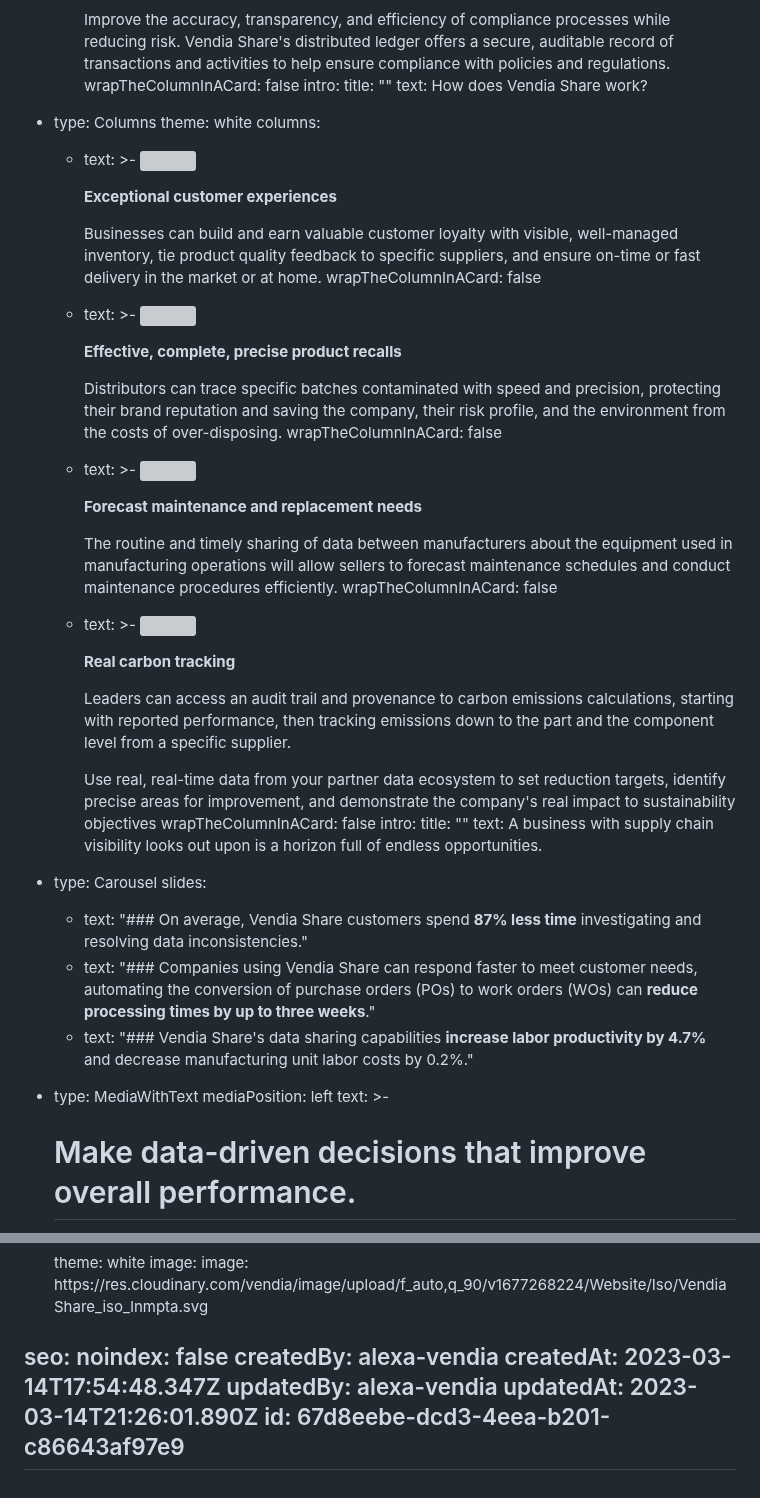
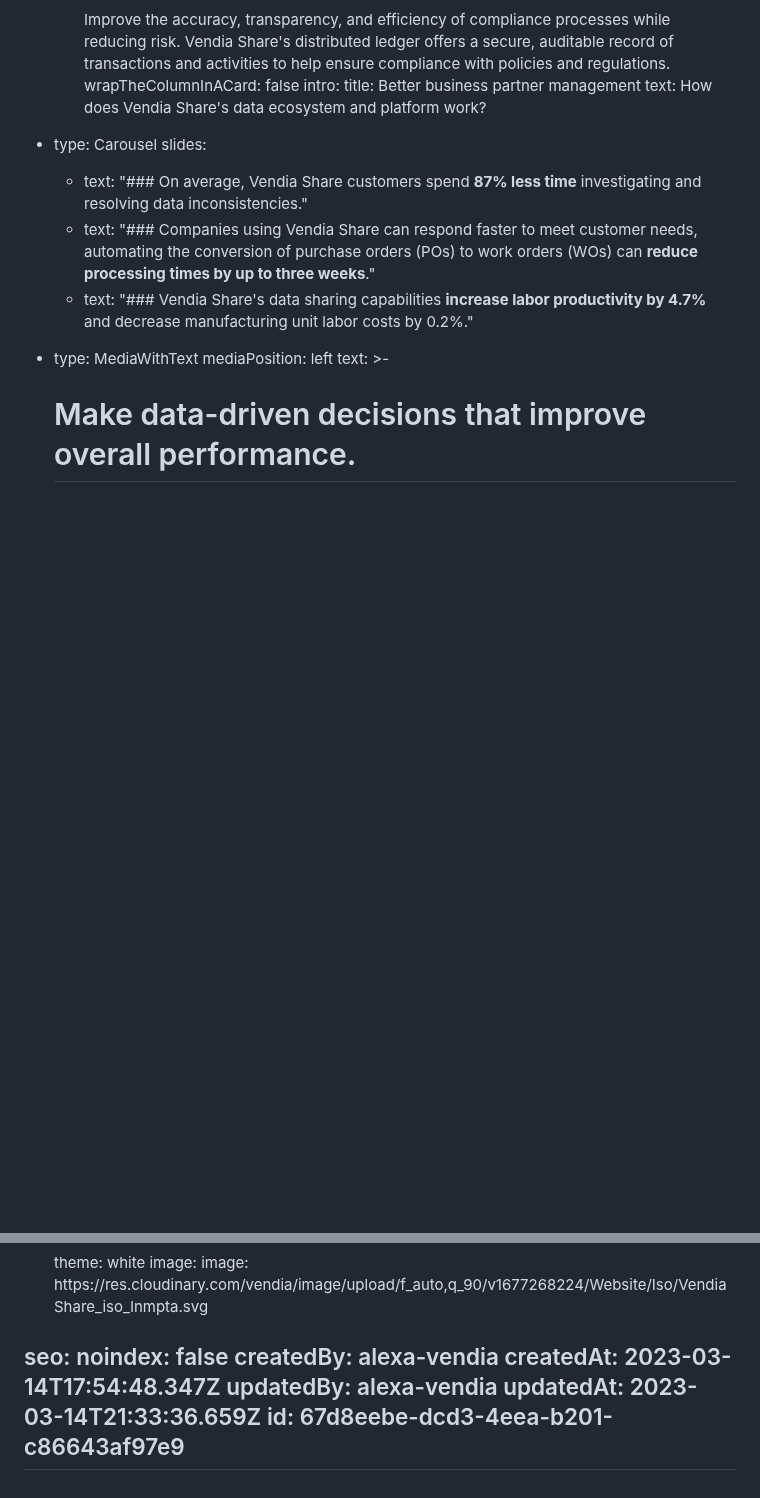
Before and after one commit to vendia/blog, a Markdown page: pages/industry-supply-chain-visibility.md, 2 parts joined by grey strips. Drawn GitHub-style; blank space fills up the shorter version; grey boxes are pictures that could not be loaded.

Commit message:
CMS Update Page "industry-supply-chain-visibility"

```diff
--- a/pages/industry-supply-chain-visibility.md
+++ b/pages/industry-supply-chain-visibility.md
@@ -147,62 +147,8 @@ components:
           Improve the accuracy, transparency, and efficiency of compliance processes while reducing risk. Vendia Share's distributed ledger offers a secure, auditable record of transactions and activities to help ensure compliance with policies and regulations.
         wrapTheColumnInACard: false
     intro:
-      title: ""
-      text: How does Vendia Share work?
-  - type: Columns
-    theme: white
-    columns:
-      - text: >-
-          <img
-          src="https://res.cloudinary.com/vendia/image/upload/v1677269866/Website/Icons/Blue%20icons/Supply_chain_36_nnk01n.svg"  class="image-float-left"
-          width="120" />
-
-
-          **Exceptional customer experiences**
-
-
-          Businesses can build and earn valuable customer loyalty with visible, well-managed inventory, tie product quality feedback to specific suppliers, and ensure on-time or fast delivery in the market or at home.
-        wrapTheColumnInACard: false
-      - text: >-
-          <img
-          src="https://res.cloudinary.com/vendia/image/upload/v1677269865/Website/Icons/Blue%20icons/Supply_chain_33_bekti3.svg"  class="image-float-left"
-          width="120" />
-
-
-          **Effective, complete, precise product recalls**
-
-
-          Distributors can trace specific batches contaminated with speed and precision, protecting their brand reputation and saving the company, their risk profile, and the environment from the costs of over-disposing.
-        wrapTheColumnInACard: false
-      - text: >-
-          <img
-          src="https://res.cloudinary.com/vendia/image/upload/v1677269866/Website/Icons/Blue%20icons/Supply_chain_37_sqqpxz.svg"  class="image-float-left"
-          width="120" />
-
-
-          **Forecast maintenance and replacement needs**
-
-
-          The routine and timely sharing of data between manufacturers about the equipment used in manufacturing operations will allow sellers to forecast maintenance schedules and conduct maintenance procedures efficiently.
-        wrapTheColumnInACard: false
-      - text: >-
-          <img
-          src="https://res.cloudinary.com/vendia/image/upload/v1677269863/Website/Icons/Blue%20icons/Supply_chain_27_l8ojcl.svg"  class="image-float-left"
-          width="120" />
-
-
-          **Real carbon tracking**
-
-
-          Leaders can access an audit trail and provenance to carbon emissions calculations, starting with reported performance, then tracking emissions down to the part and the component level from a specific supplier.
-
-
-          Use real, real-time data from your partner data ecosystem to set reduction targets, identify precise areas for improvement, and demonstrate the company's real impact to sustainability objectives
-        wrapTheColumnInACard: false
-    intro:
-      title: ""
-      text: A business with supply chain visibility looks out upon is a horizon full
-        of endless opportunities.
+      title: Better business partner management
+      text: How does Vendia Share's data ecosystem and platform work?
   - type: Carousel
     slides:
       - text: "### On average, Vendia Share customers spend **87% less time**
@@ -234,6 +180,6 @@ seo:
 createdBy: alexa-vendia
 createdAt: 2023-03-14T17:54:48.347Z
 updatedBy: alexa-vendia
-updatedAt: 2023-03-14T21:26:01.890Z
+updatedAt: 2023-03-14T21:33:36.659Z
 id: 67d8eebe-dcd3-4eea-b201-c86643af97e9
 ---
```
